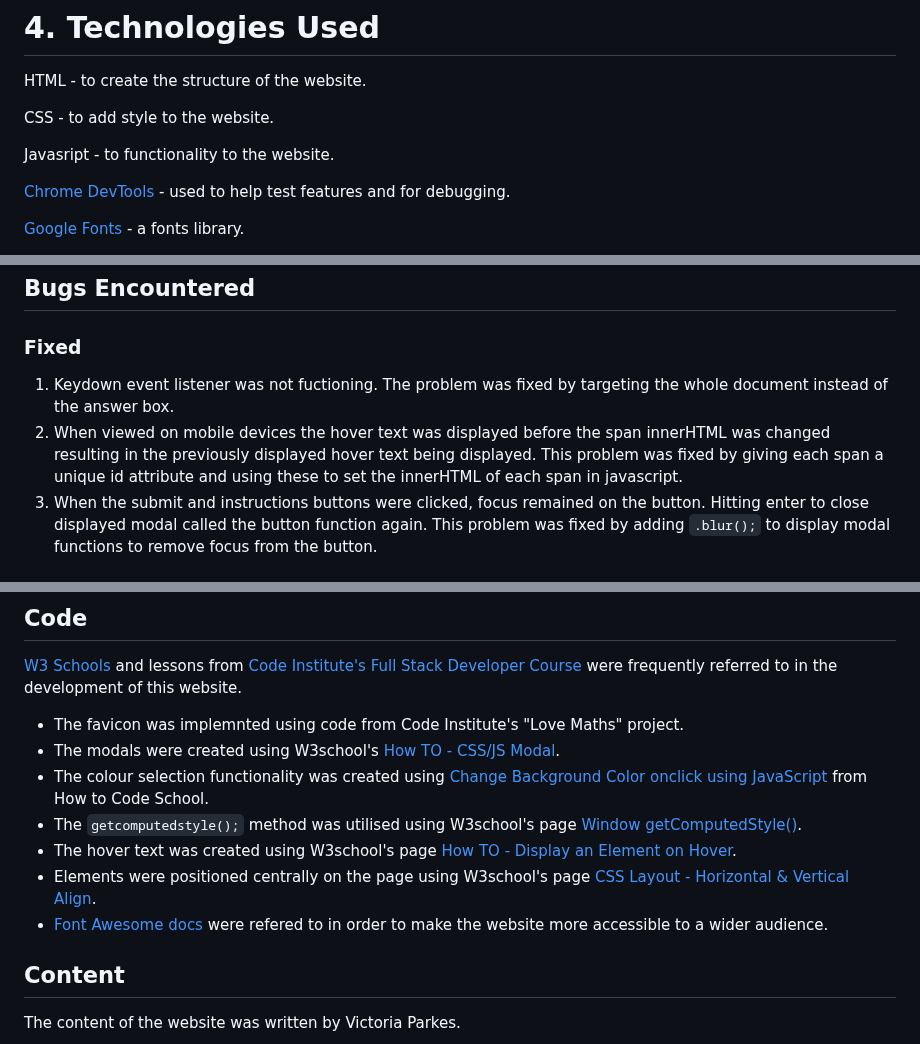
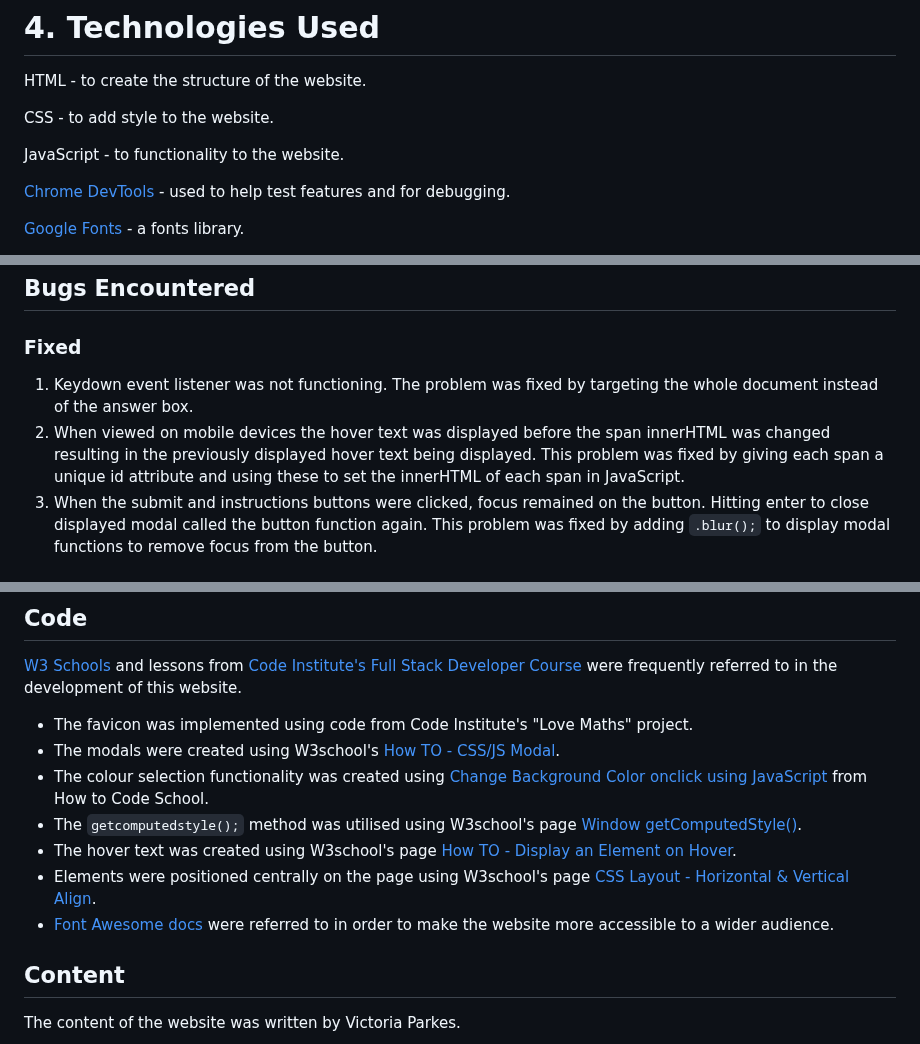
Before and after one commit to VictoriaParkes/guess-the-rainbow, a Markdown page: README.md, 3 parts joined by grey strips. Drawn GitHub-style.

````diff
--- a/README.md
+++ b/README.md
@@ -116,7 +116,7 @@ HTML - to create the structure of the website.
 
 CSS - to add style to the website.
 
-Javasript - to functionality to the website.
+JavaScript - to functionality to the website.
 
 [Chrome DevTools](https://developer.chrome.com/docs/devtools/) - used to help test features and for debugging.
 
@@ -201,8 +201,8 @@ Diagnostics for all pages tested suggested to 'serve static assets with an effic
 
 ## Bugs Encountered
 ### Fixed
-1. Keydown event listener was not fuctioning. The problem was fixed by targeting the whole document instead of the answer box.
-2. When viewed on mobile devices the hover text was displayed before the span innerHTML was changed resulting in the previously displayed hover text being displayed. This problem was fixed by giving each span a unique id attribute and using these to set the innerHTML of each span in javascript.
+1. Keydown event listener was not functioning. The problem was fixed by targeting the whole document instead of the answer box.
+2. When viewed on mobile devices the hover text was displayed before the span innerHTML was changed resulting in the previously displayed hover text being displayed. This problem was fixed by giving each span a unique id attribute and using these to set the innerHTML of each span in JavaScript.
 3. When the submit and instructions buttons were clicked, focus remained on the button. Hitting enter to close displayed modal called the button function again. This problem was fixed by adding ```.blur();``` to display modal functions to remove focus from the button.
 
 ### Unfixed Bugs
@@ -253,14 +253,14 @@ For more details about forking and cloning a repository, please refer to [GitHub
 ## Code
 [W3 Schools](https://www.w3schools.com/) and lessons from [Code Institute's Full Stack Developer Course](https://codeinstitute.net/full-stack-software-development-diploma/) were frequently referred to in the development of this website.
 
-- The favicon was implemnted using code from Code Institute's "Love Maths" project.
+- The favicon was implemented using code from Code Institute's "Love Maths" project.
 - The modals were created using W3school's [How TO - CSS/JS Modal](https://www.w3schools.com/howto/howto_css_modals.asp).
 - The colour selection functionality was created using [Change Background Color onclick using JavaScript
 ](https://www.howtocodeschool.com/2021/01/change-background-color-onclick-using-javascript.html#html-code) from How to Code School.
 - The ```getcomputedstyle();``` method was utilised using W3school's page [Window getComputedStyle()](https://www.w3schools.com/JSREF/jsref_getcomputedstyle.asp).
 - The hover text was created using W3school's page [How TO - Display an Element on Hover](https://www.w3schools.com/css/css_tooltip.asp).
 - Elements were positioned centrally on the page using W3school's page [CSS Layout - Horizontal & Vertical Align](https://www.w3schools.com/css/css_align.asp).
-- [Font Awesome docs](https://fontawesome.com/v5/docs/web/other-topics/accessibility) were refered to in order to make the website more accessible to a wider audience.
+- [Font Awesome docs](https://fontawesome.com/v5/docs/web/other-topics/accessibility) were referred to in order to make the website more accessible to a wider audience.
 
 ## Content
 The content of the website was written by Victoria Parkes.
````
Also changed, not shown: other parts of README.md (+12 -12 lines).
